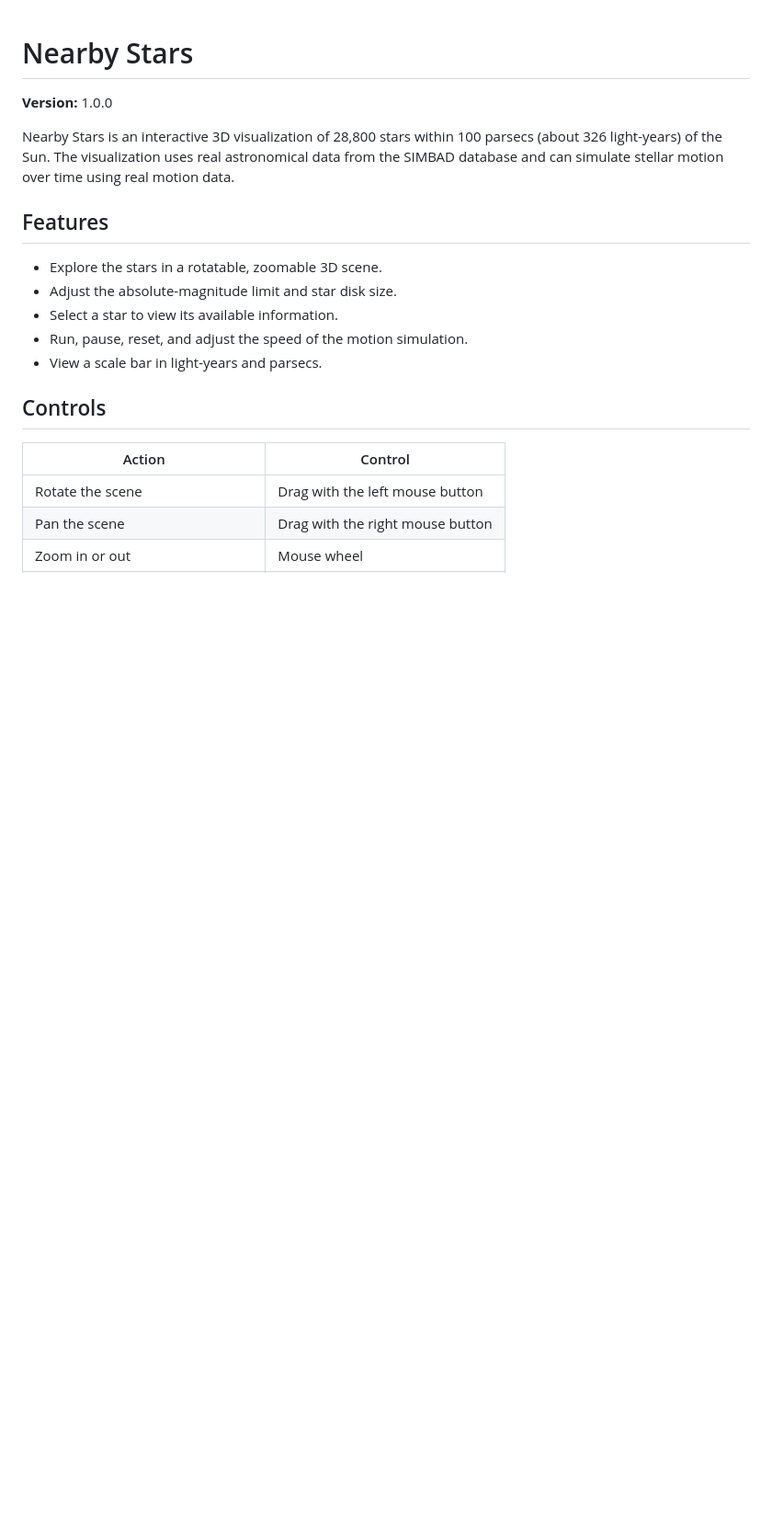
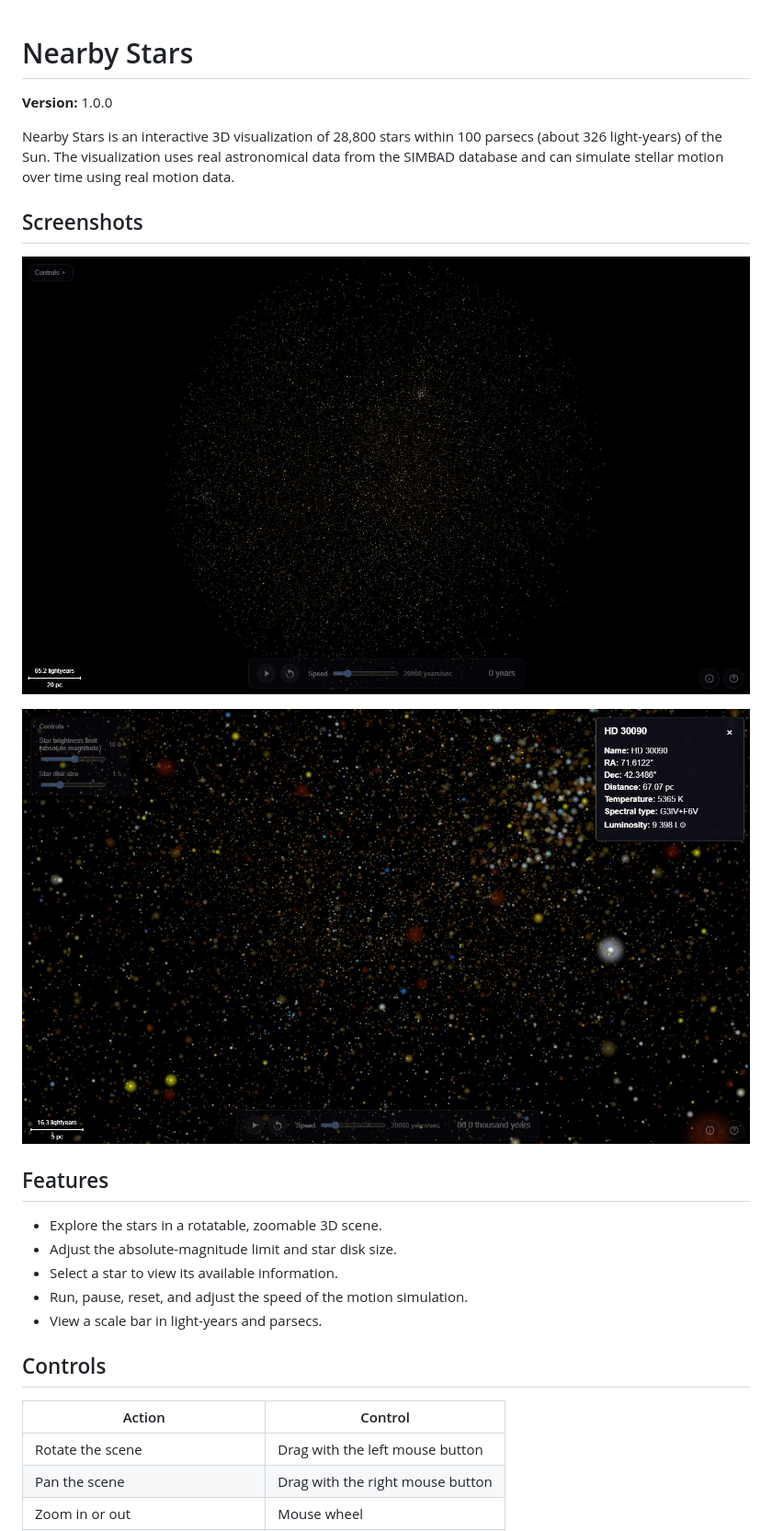
Before and after one commit to balazs78/nearby-stars, a Markdown page: README.md, the part around the change. Shown: that part at 92% size. Rendered like a GitHub page; pictures changed too: screenshots/stars1.jpg (added), screenshots/stars2.jpg (added); blank space fills up the shorter version.

Commit message:
adding screenshots and favicon

```diff
--- a/README.md
+++ b/README.md
@@ -3,6 +3,12 @@
 **Version:** 1.0.0
 
 Nearby Stars is an interactive 3D visualization of 28,800 stars within 100 parsecs (about 326 light-years) of the Sun. The visualization uses real astronomical data from the SIMBAD database and can simulate stellar motion over time using real motion data.
+
+## Screenshots
+
+![Overview of the nearby stars visualization](./screenshots/stars1.jpg)
+
+![Close-up of the visualization with star information](./screenshots/stars2.jpg)
 
 ## Features
 
```
Also changed, not shown: 1 other file.
